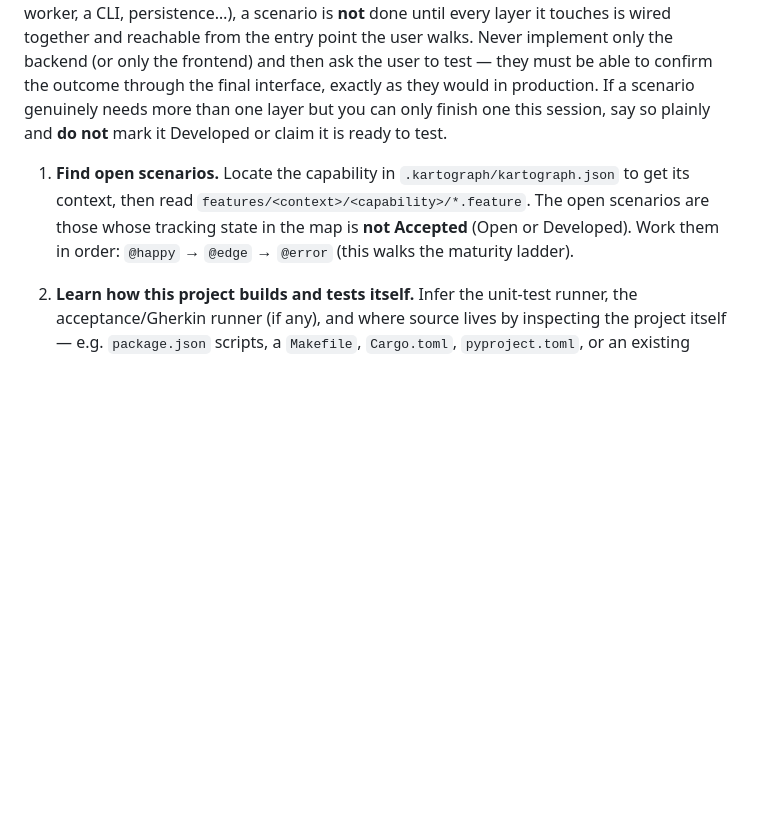
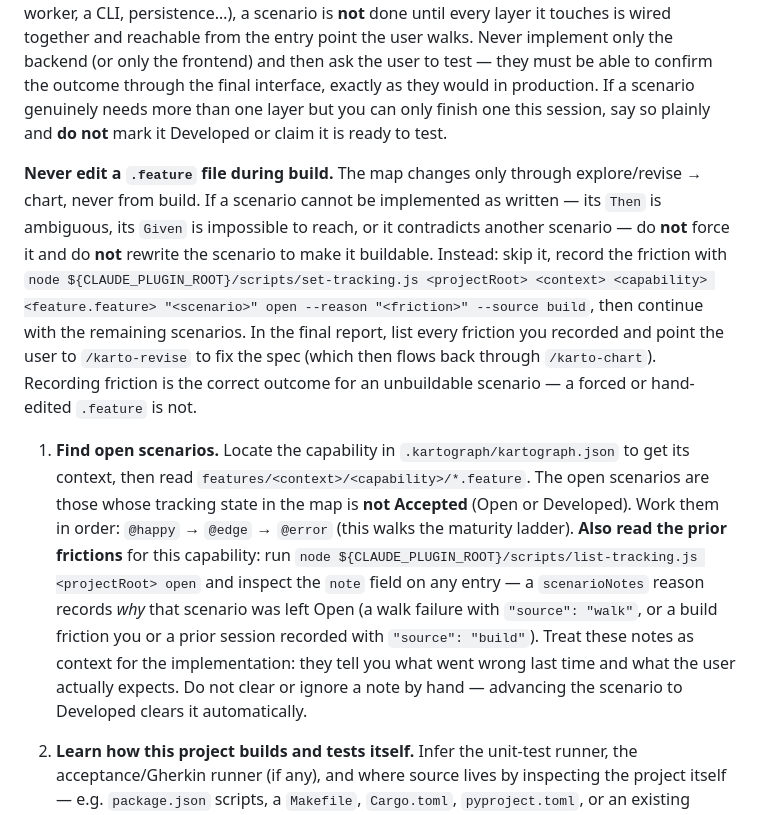
Before and after one commit to twissmueller/kartograph, a Markdown page: commands/karto-build.md, the part around the change. Rendered like a GitHub page; blank space fills up the shorter version.

Commit message:
feat(build): add spec-friction rule to /karto-build
Never edit a .feature during build. If a scenario cannot be implemented
as written (ambiguous Then, impossible Given, contradicts another
scenario), skip it and record the friction via
set-tracking.js ... open --reason "<friction>" --source build, then
point the user to /karto-revise in the final report. The map changes
only through explore/revise -> chart.

Step 1 now also reads prior scenarioNotes (via list-tracking.js) so
recorded walk/build frictions become context for the implementation.

WS8 of the v0.17 roadmap; ledger checkbox ticked.

Co-Authored-By: Claude Opus 4.8 (1M context) <noreply@anthropic.com>

```diff
--- a/commands/karto-build.md
+++ b/commands/karto-build.md
@@ -27,10 +27,28 @@ be able to confirm the outcome through the final interface, exactly as they woul
 production. If a scenario genuinely needs more than one layer but you can only finish one this
 session, say so plainly and **do not** mark it Developed or claim it is ready to test.
 
+**Never edit a `.feature` file during build.** The map changes only through
+explore/revise → chart, never from build. If a scenario cannot be implemented as written —
+its `Then` is ambiguous, its `Given` is impossible to reach, or it contradicts another
+scenario — do **not** force it and do **not** rewrite the scenario to make it buildable.
+Instead: skip it, record the friction with
+`node ${CLAUDE_PLUGIN_ROOT}/scripts/set-tracking.js <projectRoot> <context> <capability> <feature.feature> "<scenario>" open --reason "<friction>" --source build`,
+then continue with the remaining scenarios. In the final report, list every friction you
+recorded and point the user to `/karto-revise` to fix the spec (which then flows back through
+`/karto-chart`). Recording friction is the correct outcome for an unbuildable scenario — a
+forced or hand-edited `.feature` is not.
+
 1. **Find open scenarios.** Locate the capability in `.kartograph/kartograph.json` to get its
    context, then read `features/<context>/<capability>/*.feature`. The open scenarios are those
    whose tracking state in the map is **not Accepted** (Open or Developed). Work them in
    order: `@happy` → `@edge` → `@error` (this walks the maturity ladder).
+   **Also read the prior frictions** for this capability: run
+   `node ${CLAUDE_PLUGIN_ROOT}/scripts/list-tracking.js <projectRoot> open` and inspect the
+   `note` field on any entry — a `scenarioNotes` reason records *why* that scenario was left
+   Open (a walk failure with `"source": "walk"`, or a build friction you or a prior session
+   recorded with `"source": "build"`). Treat these notes as context for the implementation:
+   they tell you what went wrong last time and what the user actually expects. Do not clear or
+   ignore a note by hand — advancing the scenario to Developed clears it automatically.
 
 2. **Learn how this project builds and tests itself.** Infer the unit-test runner, the
    acceptance/Gherkin runner (if any), and where source lives by inspecting the project itself —
```
Also changed, not shown: docs/handover/2026-07-05-v0.17-roadmap.md (+1 -1 lines).
